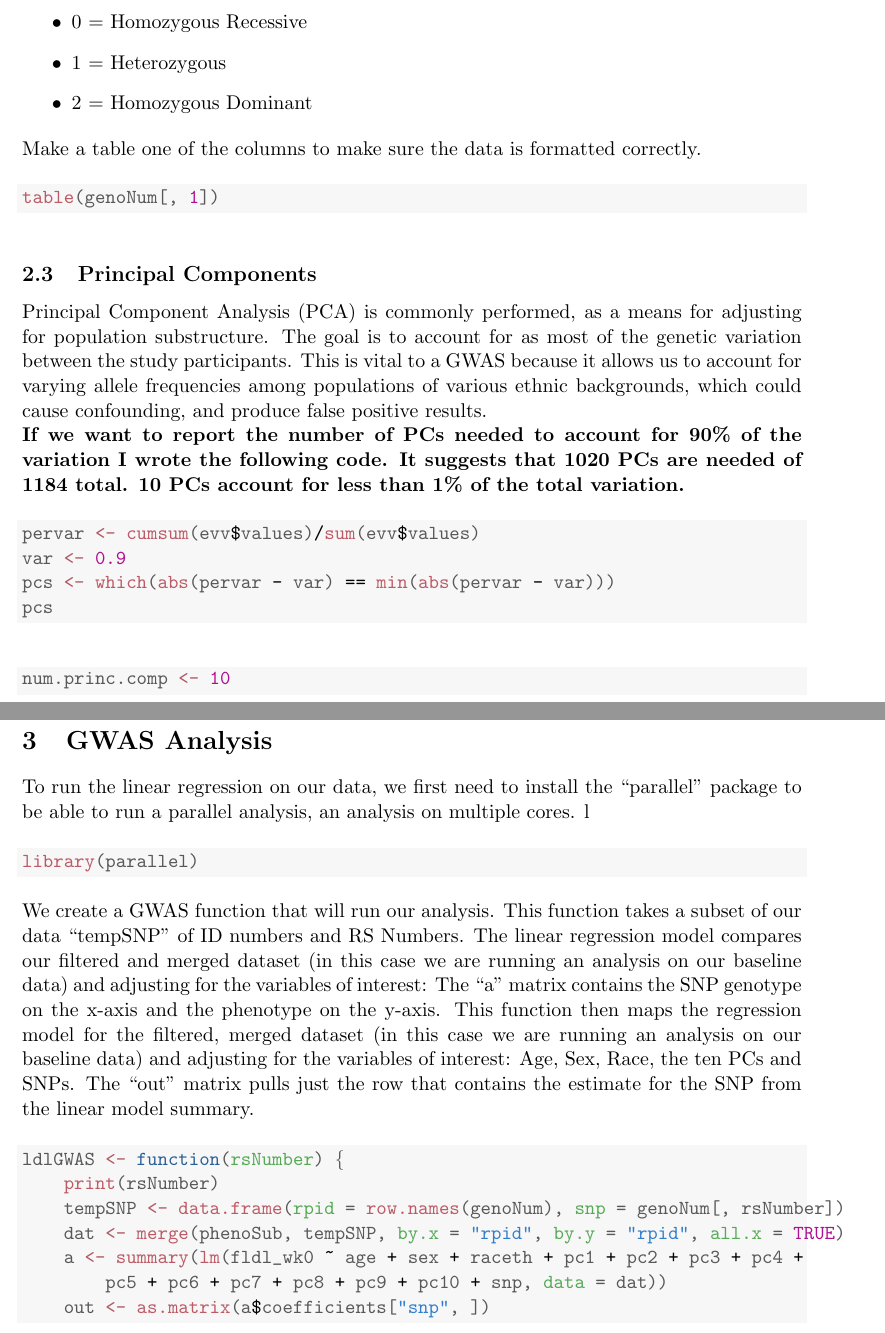
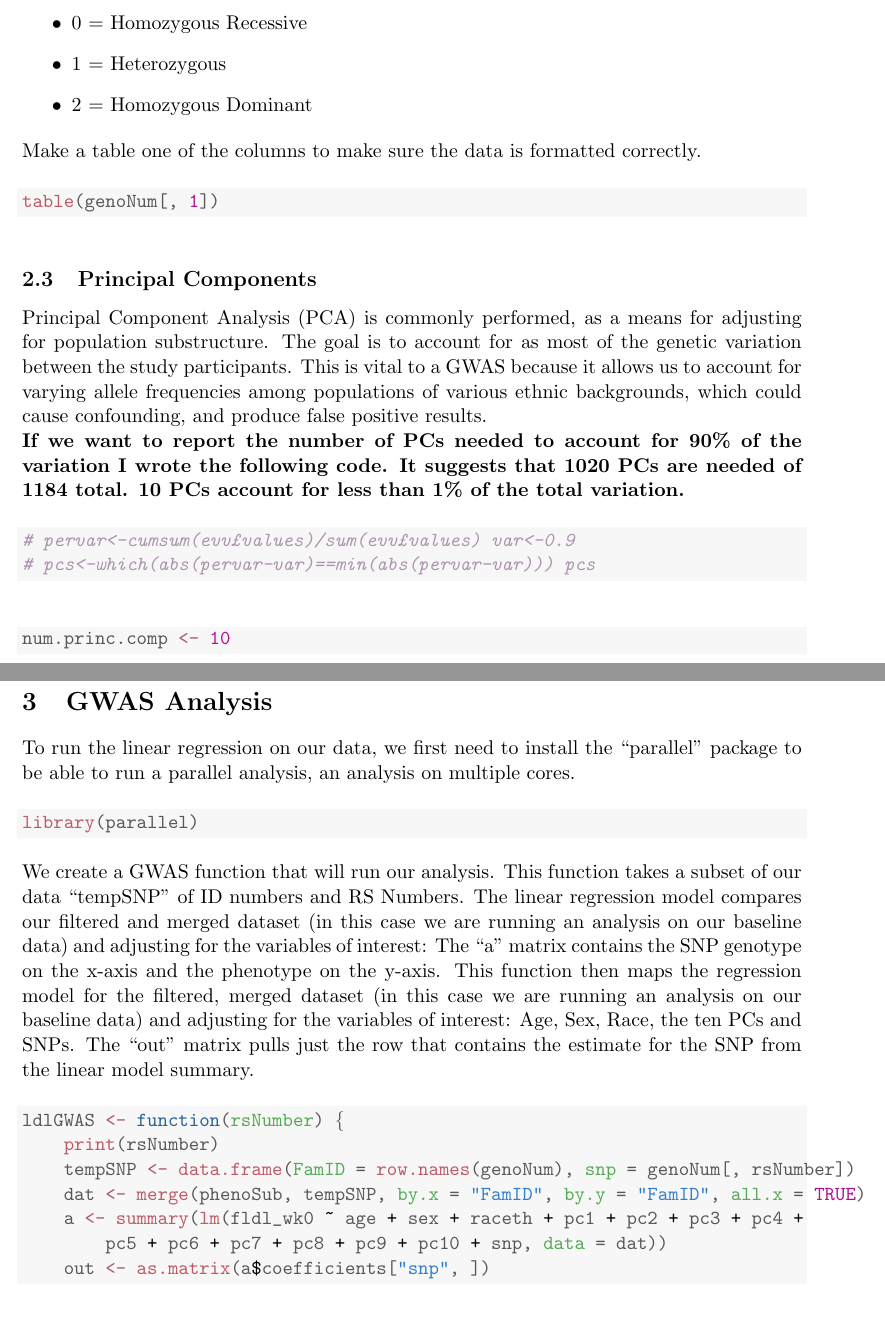
Before and after one commit to ericreed/GWASPaper, a LaTeX document (GWASsteps.tex): two parts of pages 4 and 5 of 6, joined at a grey line, cut so that both start at the same text. Compiled offline with pdfLaTeX.

Commit message:
changed all rpid to FamID

```diff
--- a/GWASsteps.tex
+++ b/GWASsteps.tex
@@ -225,10 +225,8 @@ Principal Component Analysis (PCA) is commonly performed, as a means for adjusti
 \begin{knitrout}
 \definecolor{shadecolor}{rgb}{0.969, 0.969, 0.969}\color{fgcolor}\begin{kframe}
 \begin{alltt}
-\hlstd{pervar} \hlkwb{<-} \hlkwd{cumsum}\hlstd{(evv}\hlopt{$}\hlstd{values)}\hlopt{/}\hlkwd{sum}\hlstd{(evv}\hlopt{$}\hlstd{values)}
-\hlstd{var} \hlkwb{<-} \hlnum{0.9}
-\hlstd{pcs} \hlkwb{<-} \hlkwd{which}\hlstd{(}\hlkwd{abs}\hlstd{(pervar} \hlopt{-} \hlstd{var)} \hlopt{==} \hlkwd{min}\hlstd{(}\hlkwd{abs}\hlstd{(pervar} \hlopt{-} \hlstd{var)))}
-\hlstd{pcs}
+\hlcom{# pervar<-cumsum(evv$values)/sum(evv$values) var<-0.9}
+\hlcom{# pcs<-which(abs(pervar-var)==min(abs(pervar-var))) pcs}
 \end{alltt}
 \end{kframe}
 \end{knitrout}
@@ -270,7 +268,6 @@ Next, we will merge the principal components with the phenotype file. In order t
 \section{GWAS Analysis}
 
 To run the linear regression on our data, we first need to install the ``parallel" package to be able to run a parallel analysis, an analysis on multiple cores.
-l
 \begin{knitrout}
 \definecolor{shadecolor}{rgb}{0.969, 0.969, 0.969}\color{fgcolor}\begin{kframe}
 \begin{alltt}
@@ -288,8 +285,8 @@ The ``a" matrix contains the SNP genotype on the x-axis and the phenotype on the
 \begin{alltt}
 \hlstd{ldlGWAS} \hlkwb{<-} \hlkwa{function}\hlstd{(}\hlkwc{rsNumber}\hlstd{) \{}
     \hlkwd{print}\hlstd{(rsNumber)}
-    \hlstd{tempSNP} \hlkwb{<-} \hlkwd{data.frame}\hlstd{(}\hlkwc{rpid} \hlstd{=} \hlkwd{row.names}\hlstd{(genoNum),} \hlkwc{snp} \hlstd{= genoNum[, rsNumber])}
-    \hlstd{dat} \hlkwb{<-} \hlkwd{merge}\hlstd{(phenoSub, tempSNP,} \hlkwc{by.x} \hlstd{=} \hlstr{"rpid"}\hlstd{,} \hlkwc{by.y} \hlstd{=} \hlstr{"rpid"}\hlstd{,} \hlkwc{all.x} \hlstd{=} \hlnum{TRUE}\hlstd{)}
+    \hlstd{tempSNP} \hlkwb{<-} \hlkwd{data.frame}\hlstd{(}\hlkwc{FamID} \hlstd{=} \hlkwd{row.names}\hlstd{(genoNum),} \hlkwc{snp} \hlstd{= genoNum[, rsNumber])}
+    \hlstd{dat} \hlkwb{<-} \hlkwd{merge}\hlstd{(phenoSub, tempSNP,} \hlkwc{by.x} \hlstd{=} \hlstr{"FamID"}\hlstd{,} \hlkwc{by.y} \hlstd{=} \hlstr{"FamID"}\hlstd{,} \hlkwc{all.x} \hlstd{=} \hlnum{TRUE}\hlstd{)}
     \hlstd{a} \hlkwb{<-} \hlkwd{summary}\hlstd{(}\hlkwd{lm}\hlstd{(fldl_wk0} \hlopt{~} \hlstd{age} \hlopt{+} \hlstd{sex} \hlopt{+} \hlstd{raceth} \hlopt{+} \hlstd{pc1} \hlopt{+} \hlstd{pc2} \hlopt{+} \hlstd{pc3} \hlopt{+} \hlstd{pc4} \hlopt{+}
         \hlstd{pc5} \hlopt{+} \hlstd{pc6} \hlopt{+} \hlstd{pc7} \hlopt{+} \hlstd{pc8} \hlopt{+} \hlstd{pc9} \hlopt{+} \hlstd{pc10} \hlopt{+} \hlstd{snp,} \hlkwc{data} \hlstd{= dat))}
     \hlstd{out} \hlkwb{<-} \hlkwd{as.matrix}\hlstd{(a}\hlopt{$}\hlstd{coefficients[}\hlstr{"snp"}\hlstd{, ])}
```
Also changed, not shown: GWASsteps-concordance.tex (+1 -1 lines), GWASsteps.pdf, 3 other files.
